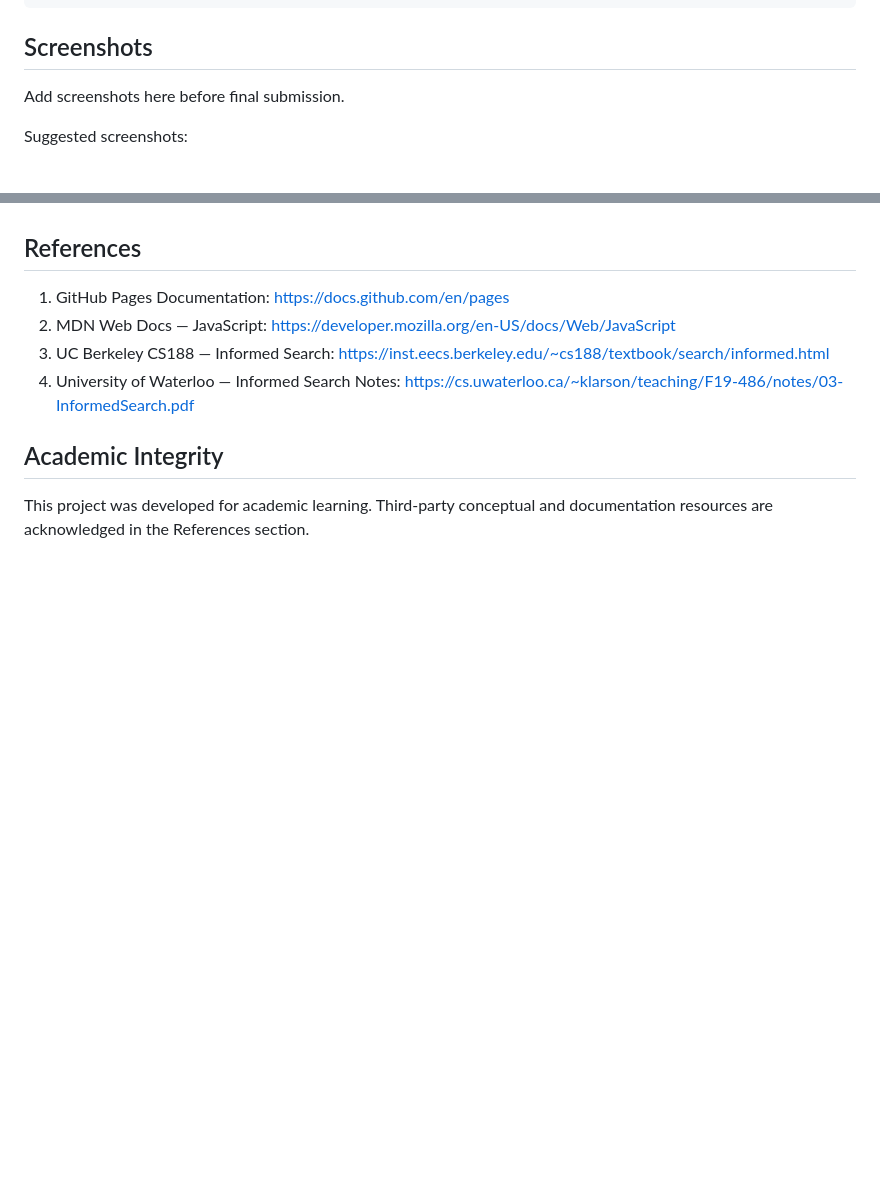
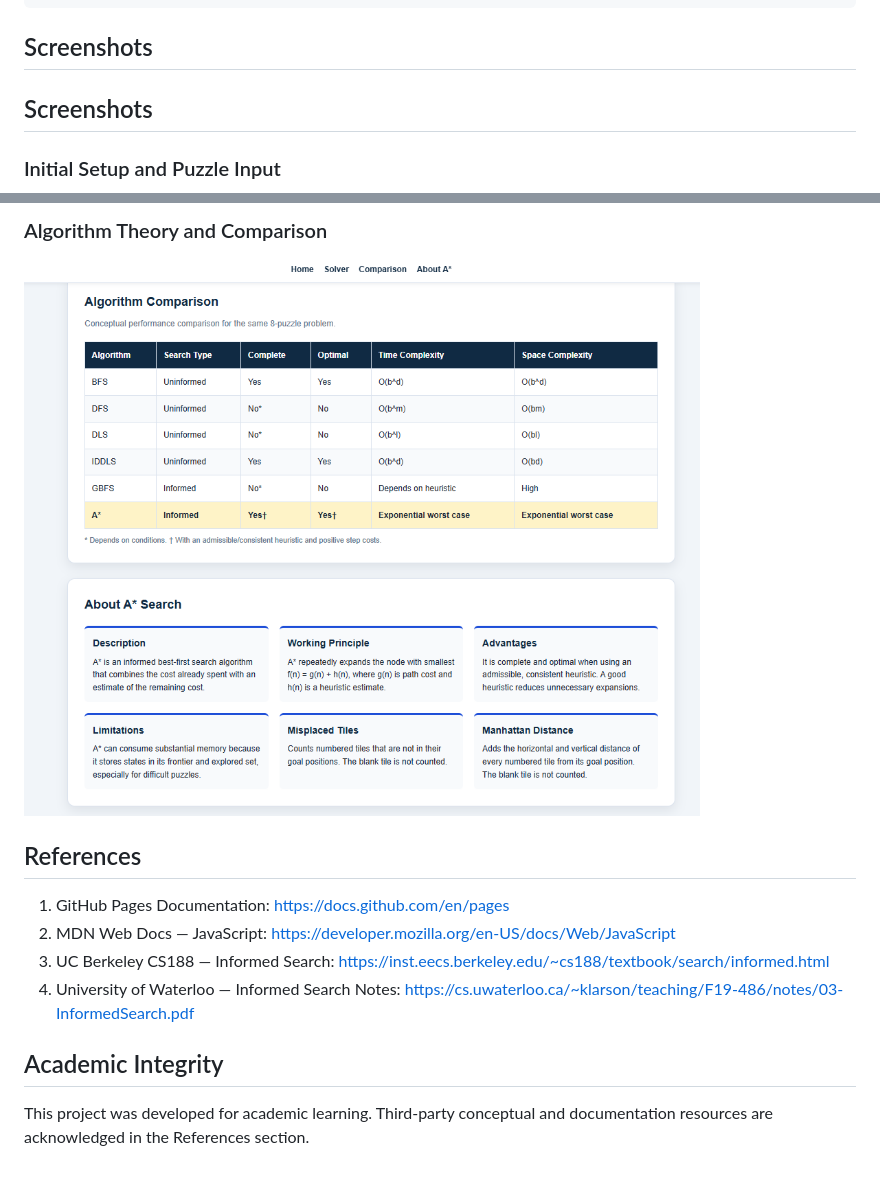
Before and after one commit to prabhakhiani/AI-8Puzzle-Visualizer, a Markdown page: README.md, 2 parts joined by grey strips. Drawn GitHub-style; blank space fills up the shorter version.

```diff
--- a/README.md
+++ b/README.md
@@ -171,7 +171,7 @@ AI-8Puzzle-Visualizer/
 
 ## Screenshots
 
-Add screenshots here before final submission.
+## Screenshots
 
-Suggested screenshots:
+### Initial Setup and Puzzle Input
 
@@ -183,3 +192,6 @@ Suggested screenshots:
+### Algorithm Theory and Comparison
+
+![Algorithm comparison table and A star information section](05-theory-comparison.png)
 
 ## References
 
```
Also changed, not shown: other parts of README.md (+14 -5 lines).
